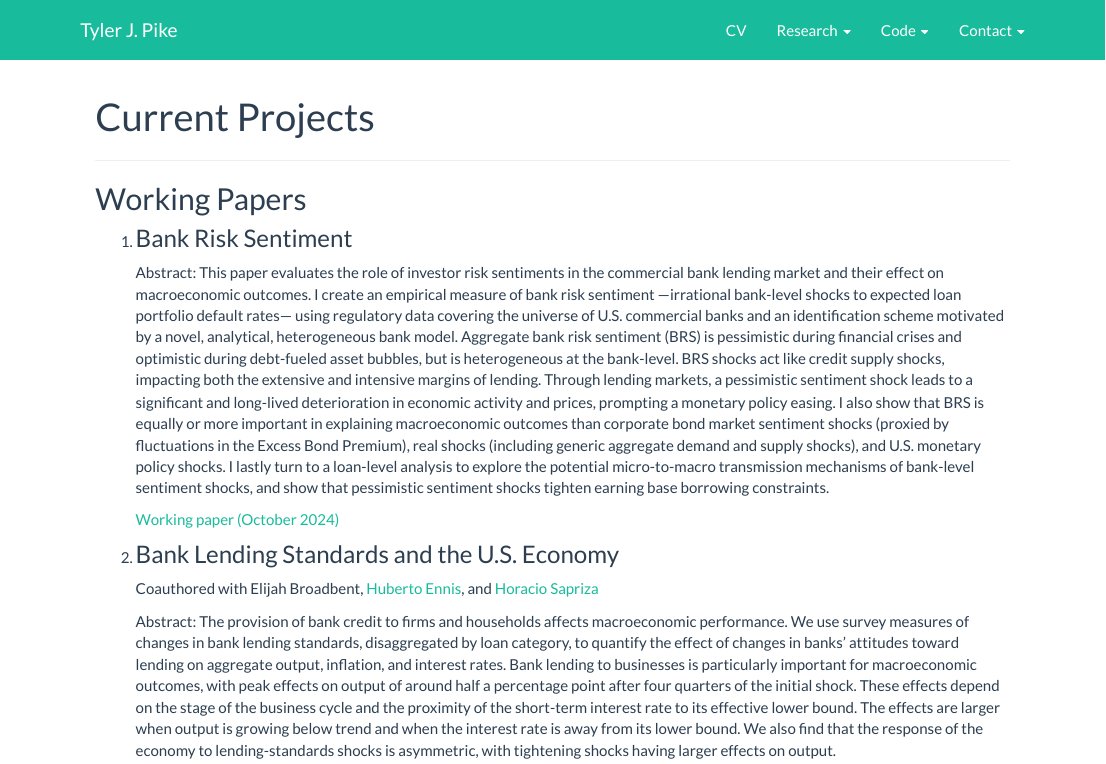
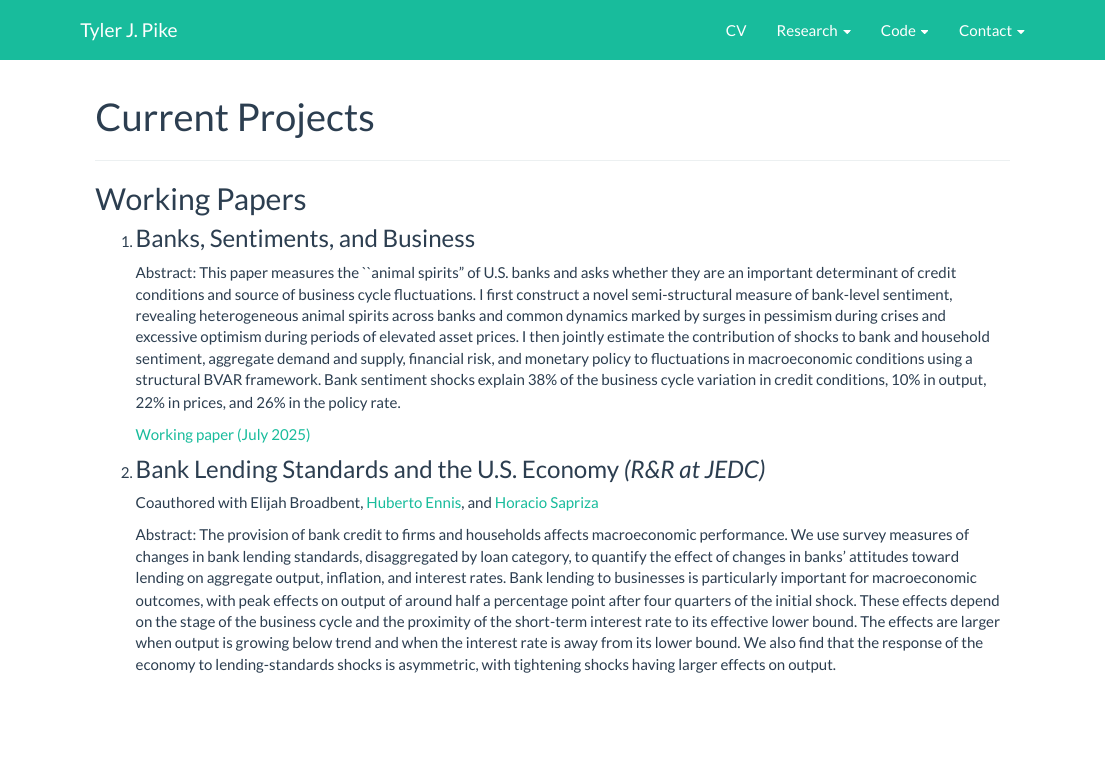
Before and after one commit to tylerJPike/tylerJPike.github.io, an R Markdown document (current_projects.Rmd): the page in a window 1100 px wide, from its top. The pictures show the output file current_projects.html that the author committed with the source, opened offline; library style sheets and scripts come from the installed R packages.

Commit message:
Update for summer 2025

```diff
--- a/current_projects.Rmd
+++ b/current_projects.Rmd
@@ -7,14 +7,14 @@ output: html_document
 
 ## Working Papers
 
-1. ### Bank Risk Sentiment
+1. ### Banks, Sentiments, and Business
 
-   Abstract: This paper evaluates the role of investor risk sentiments in the commercial bank lending market and their effect on macroeconomic outcomes. I create an empirical measure of bank risk sentiment ---irrational bank-level shocks to expected loan portfolio default rates--- using regulatory data covering the universe of U.S. commercial banks and an identification scheme motivated by a novel, analytical, heterogeneous bank model. Aggregate bank risk sentiment (BRS) is pessimistic during financial crises and optimistic during debt-fueled asset bubbles, but is heterogeneous at the bank-level. BRS shocks act like credit supply shocks, impacting both the extensive and intensive margins of lending. Through lending markets, a pessimistic sentiment shock leads to a significant and long-lived deterioration in economic activity and prices, prompting a monetary policy easing. I also show that BRS is equally or more important in explaining macroeconomic outcomes than corporate bond market sentiment shocks (proxied by fluctuations in the Excess Bond Premium), real shocks (including generic aggregate demand and supply shocks), and U.S. monetary policy shocks. I lastly turn to a loan-level analysis to explore the potential micro-to-macro transmission mechanisms of bank-level sentiment shocks, and show that pessimistic sentiment shocks tighten earning base borrowing constraints.
+   Abstract:  This paper measures the ``animal spirits" of U.S. banks and asks whether they are an important determinant of credit conditions and source of business cycle fluctuations. I first construct a novel semi-structural measure of bank-level sentiment, revealing heterogeneous animal spirits across banks and common dynamics marked by surges in pessimism during crises and excessive optimism during periods of elevated asset prices. I then jointly estimate the contribution of shocks to bank and household sentiment, aggregate demand and supply, financial risk, and monetary policy to fluctuations in macroeconomic conditions using a structural BVAR framework. Bank sentiment shocks explain 38\% of the business cycle variation in credit conditions, 10\% in output, 22\% in prices, and 26\% in the policy rate.
 
-   [Working paper (October 2024)](./content/Pike - Bank Risk Sentiment - Oct 2024.pdf)
+   [Working paper (July 2025)](./content/Pike - Banks, Sentiments, and Business Cycles - Summer 2025.pdf)
 
 
-2. ### Bank Lending Standards and the U.S. Economy
+2. ### Bank Lending Standards and the U.S. Economy *(R&R at JEDC)*
 
    Coauthored with Elijah Broadbent,  [Huberto Ennis](https://www.richmondfed.org/research/people/ennis), and [Horacio Sapriza](https://www.richmondfed.org/research/people/sapriza)
 
```
Also changed, not shown: current_projects.html.
